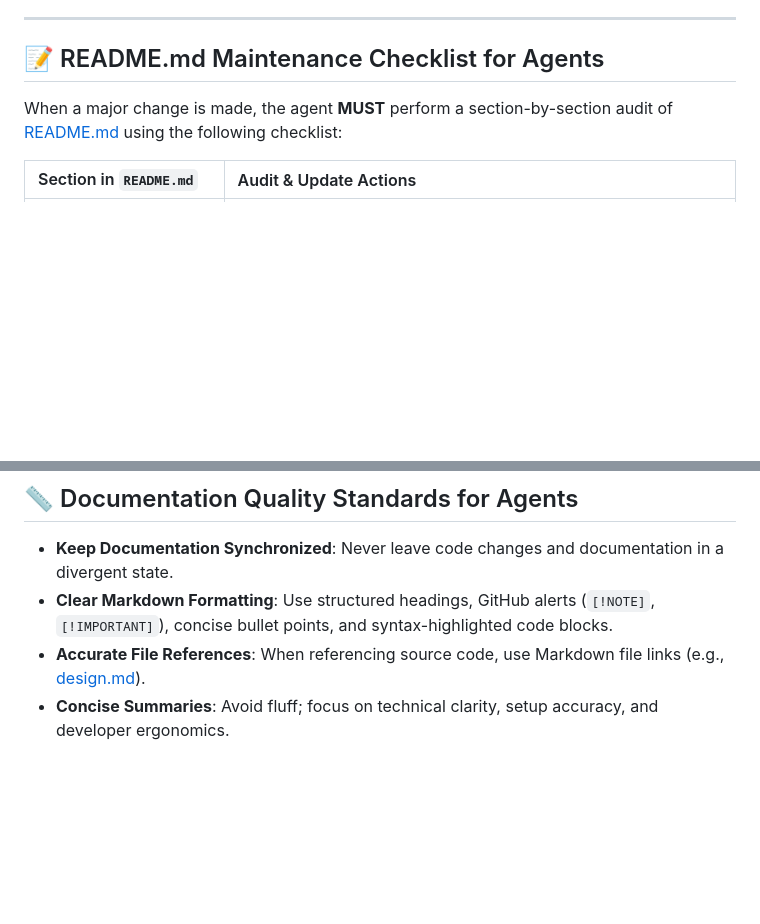
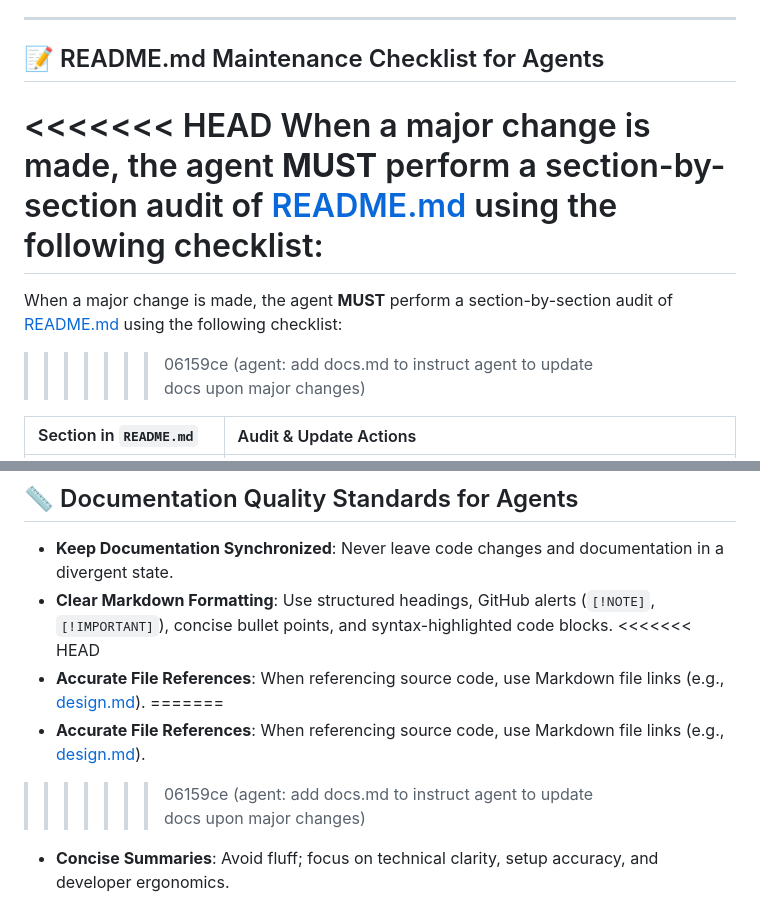
Before and after one commit to thegauravgiri/mitra-assistant, a Markdown page: .agents/docs.md, 2 parts joined by grey strips. Drawn GitHub-style; blank space fills up the shorter version.

```diff
--- a/.agents/docs.md
+++ b/.agents/docs.md
@@ -53,7 +53,11 @@ An agent must consider any of the following occurrences as a **Major Change** re
 
 ## 📝 README.md Maintenance Checklist for Agents
 
+<<<<<<< HEAD
 When a major change is made, the agent **MUST** perform a section-by-section audit of [README.md](../README.md) using the following checklist:
+=======
+When a major change is made, the agent **MUST** perform a section-by-section audit of [README.md](file:///Users/gauravgiri/Developer/proshore/mitra_assistant/README.md) using the following checklist:
+>>>>>>> 06159ce (agent: add docs.md to instruct agent to update docs upon major changes)
 
 | Section in `README.md` | Audit & Update Actions |
 | :--- | :--- |
@@ -94,5 +98,9 @@ Agents should follow this step-by-step workflow during any task involving major
 
 - **Keep Documentation Synchronized**: Never leave code changes and documentation in a divergent state.
 - **Clear Markdown Formatting**: Use structured headings, GitHub alerts (`[!NOTE]`, `[!IMPORTANT]`), concise bullet points, and syntax-highlighted code blocks.
+<<<<<<< HEAD
 - **Accurate File References**: When referencing source code, use Markdown file links (e.g., [design.md](design.md)).
+=======
+- **Accurate File References**: When referencing source code, use Markdown file links (e.g., [design.md](file:///Users/gauravgiri/Developer/proshore/mitra_assistant/.agents/design.md)).
+>>>>>>> 06159ce (agent: add docs.md to instruct agent to update docs upon major changes)
 - **Concise Summaries**: Avoid fluff; focus on technical clarity, setup accuracy, and developer ergonomics.
```
